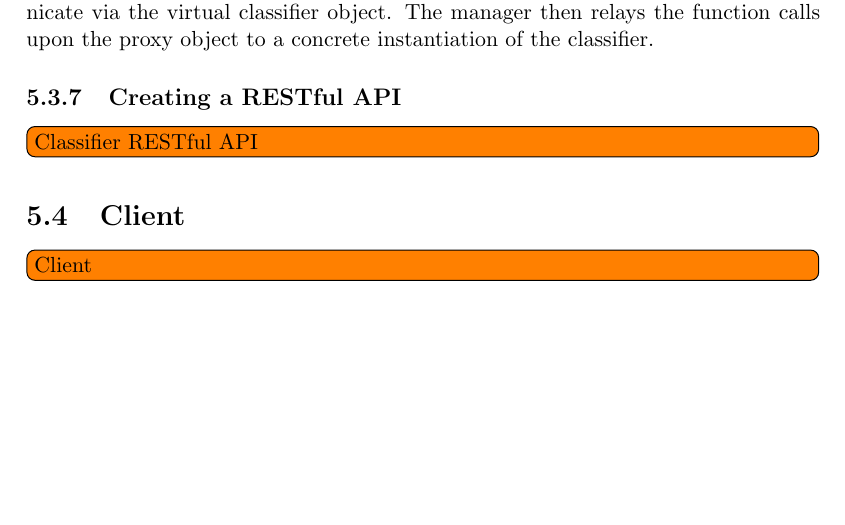
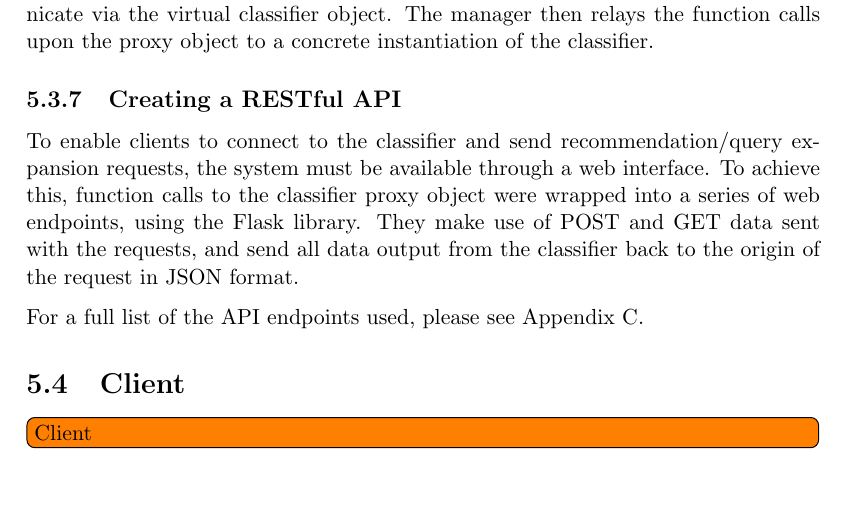
Before and after one commit to daviesjamie/3yp, a LaTeX thesis (deliverables/final/final.tex): part of page 29 of 39, cut so that both start at the same text. Compiled offline with pdfLaTeX.

Commit message:
Added REST API paragraph in classifier section.

```diff
--- a/deliverables/final/final.tex
+++ b/deliverables/final/final.tex
@@ -637,7 +637,9 @@ The solution to this issue was to use operating system level processes in the pl
 To successfully share the classifier object between processes, and not have each process operating on a separate object, a proxy object is used. Extending the \texttt{BaseManager} class from the multiprocessing\footnote{\url{http://docs.python.org/2/library/multiprocessing.html}} library, the proxy object exposes a selection of the classifier methods to all of the processes, in a virtual classifier object. The manager itself runs a server process, with which the other processes communicate via the virtual classifier object. The manager then relays the function calls upon the proxy object to a concrete instantiation of the classifier.
 
 \subsection{Creating a RESTful API}
-\todo[inline]{Classifier RESTful API}
+To enable clients to connect to the classifier and send recommendation/query expansion requests, the system must be available through a web interface. To achieve this, function calls to the classifier proxy object were wrapped into a series of web endpoints, using the Flask library. They make use of POST and GET data sent with the requests, and send all data output from the classifier back to the origin of the request in JSON format.
+
+For a full list of the API endpoints used, please see Appendix~\ref{appendix:restapi}.
 
 \section{Client}
 \todo[inline]{Client}
```
Also changed, not shown: deliverables/final/final.pdf, deliverables/final/final.tex (1 more changed lines).
